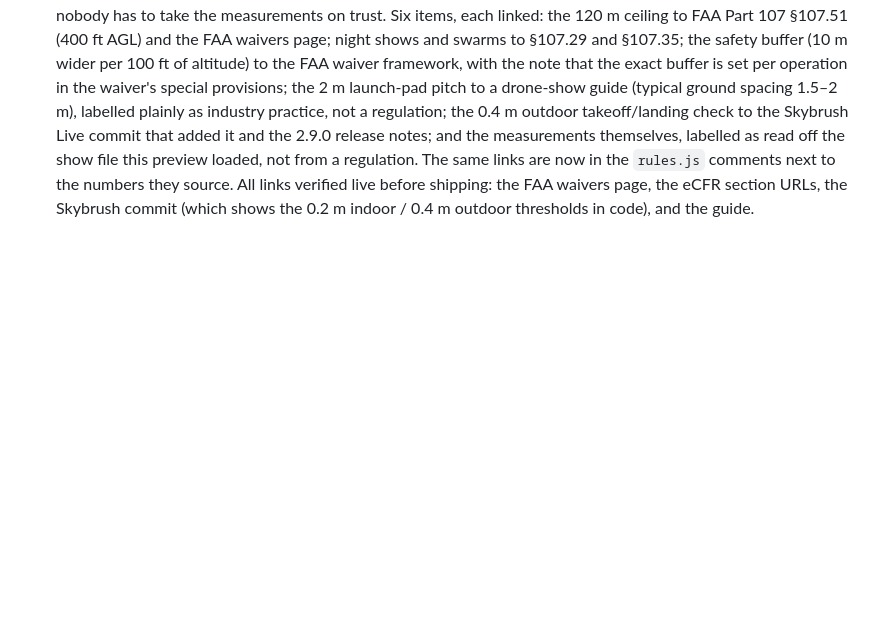
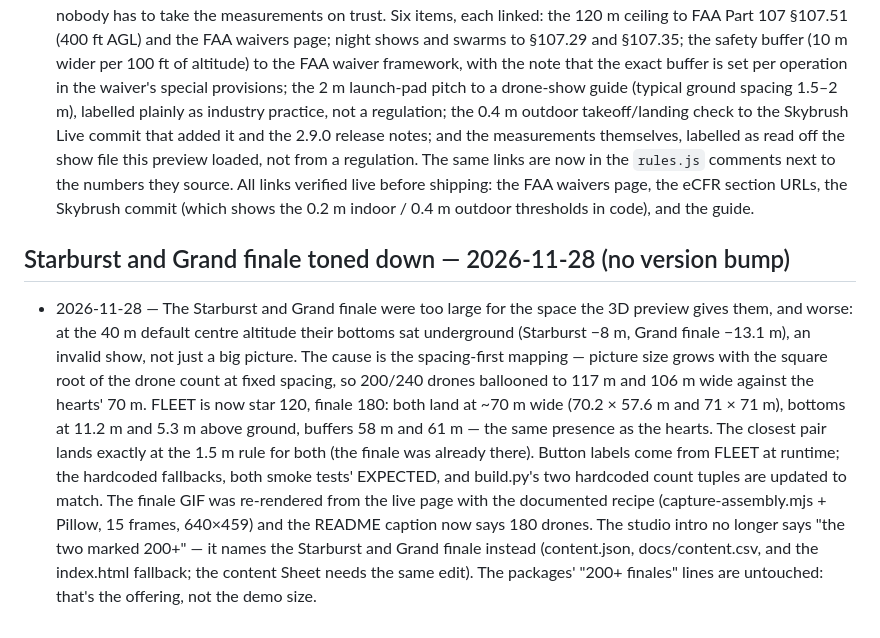
Before and after one commit to enonymous1/whenwhere-drone-light-shows, a Markdown page: CHANGELOG.md, the part around the change. GitHub-like rendering; blank space fills up the shorter version.

```diff
--- a/CHANGELOG.md
+++ b/CHANGELOG.md
@@ -633,3 +633,28 @@ at the top of `index.html` and add a section below.
   shipping: the FAA waivers page, the eCFR section URLs, the
   Skybrush commit (which shows the 0.2 m indoor / 0.4 m outdoor
   thresholds in code), and the guide.
+
+## Starburst and Grand finale toned down — 2026-11-28 (no version bump)
+
+- 2026-11-28 — The Starburst and Grand finale were too large for the
+  space the 3D preview gives them, and worse: at the 40 m default
+  centre altitude their bottoms sat underground (Starburst −8 m,
+  Grand finale −13.1 m), an invalid show, not just a big picture.
+  The cause is the spacing-first mapping — picture size grows with
+  the square root of the drone count at fixed spacing, so 200/240
+  drones ballooned to 117 m and 106 m wide against the hearts' 70 m.
+  FLEET is now star 120, finale 180: both land at ~70 m wide
+  (70.2 × 57.6 m and 71 × 71 m), bottoms at 11.2 m and 5.3 m above
+  ground, buffers 58 m and 61 m — the same presence as the hearts.
+  The closest pair lands exactly at the 1.5 m rule for both (the
+  finale was already there). Button labels come from FLEET at
+  runtime; the hardcoded fallbacks, both smoke tests' EXPECTED, and
+  build.py's two hardcoded count tuples are updated to match. The
+  finale GIF was re-rendered from the live page with the documented
+  recipe (capture-assembly.mjs + Pillow, 15 frames, 640×459) and the
+  README caption now says 180 drones. The studio intro no longer
+  says "the two marked 200+" — it names the Starburst and Grand
+  finale instead (content.json, docs/content.csv, and the index.html
+  fallback; the content Sheet needs the same edit). The packages'
+  "200+ finales" lines are untouched: that's the offering, not the
+  demo size.
```
Also changed, not shown: README.md (+3 -3 lines), docs/screenshots/formation-finale.gif, 8 other files.
